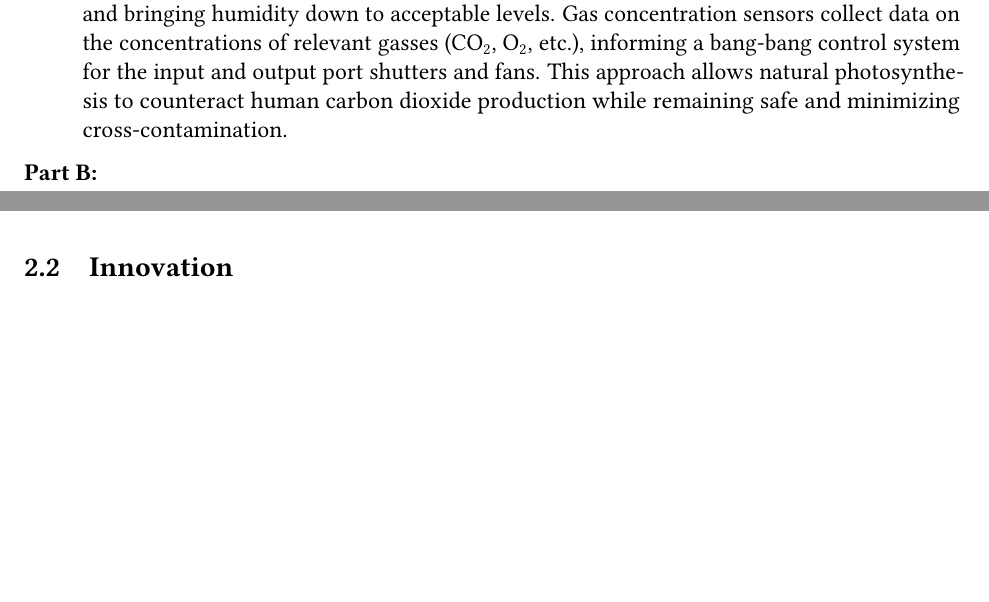
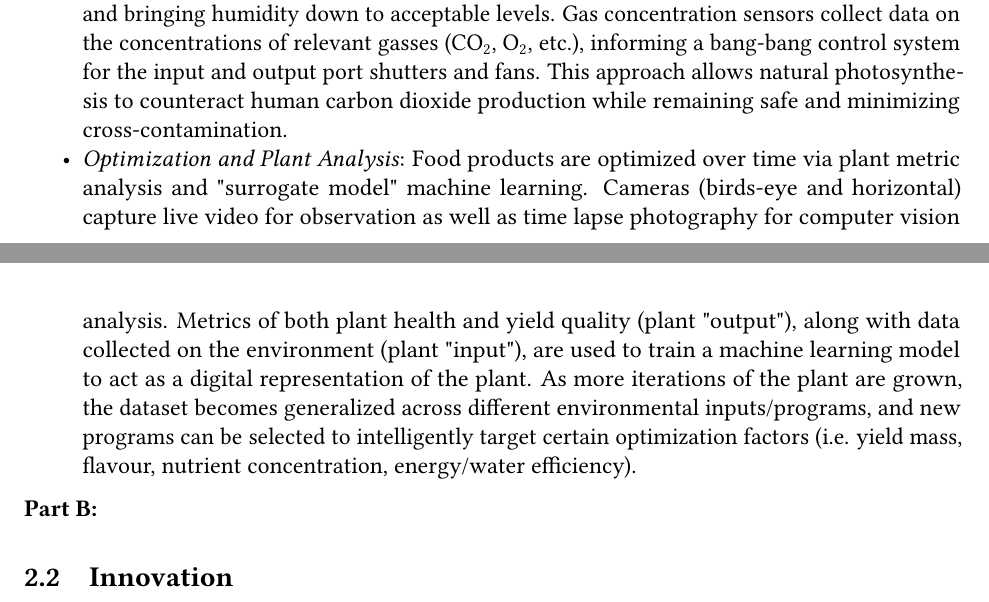
Before and after one commit to PeaPodTechnologies/PeaPod, a LaTeX document (docs/design/designreport/DesignReport.tex): two parts of pages 4 and 5 of 17, joined at a grey line, cut so that both start at the same text, the shorter picture padded with empty space. Compiled offline with pdfLaTeX.

Commit message:
Description A: Optimization

```diff
--- a/docs/design/designreport/DesignReport.tex
+++ b/docs/design/designreport/DesignReport.tex
@@ -133,6 +128,7 @@ PeaPod provides unrivalled versatility and reliability to food production system
     \end{itemize}
     \item \textit{Aeroponic Water Temperature}: Root zone air temperature is regulated in the same way as the leaf zone system. Exceptions include the use of an aluminum water block (as opposed to an internal heat sink and fan) and a single temperature sensor mounted \textbf{after} to account for flow direction.
     \item \textit{Gas Composition}: Oxygen and carbon dioxide concentration imbalances due to photosynthesis are managed by gas exchange with the surroundings. Two ports are covered by servo-actuated "shutters", preventing unintended exchange. Fans draw outside air in via an input port, bringing CO${}_2$ up and O${}_2$ down. Fans also draw inside air out to an onboard filtration and dehumidification system, filtering out aerosols (pollen, seeds, allergens, etc.) and bringing humidity down to acceptable levels. Gas concentration sensors collect data on the concentrations of relevant gasses (CO${}_2$, O${}_2$, etc.), informing a bang-bang control system for the input and output port shutters and fans. This approach allows natural photosynthesis to counteract human carbon dioxide production while remaining safe and minimizing cross-contamination.
+    \item \textit{Optimization and Plant Analysis}: Food products are optimized over time via plant metric analysis and "surrogate model" machine learning. Cameras (birds-eye and horizontal) capture live video for observation as well as time lapse photography for computer vision analysis. Metrics of both plant health and yield quality (plant "output"), along with data collected on the environment (plant "input"), are used to train a machine learning model to act as a digital representation of the plant. As more iterations of the plant are grown, the dataset becomes generalized across different environmental inputs/programs, and new programs can be selected to intelligently target certain optimization factors (i.e. yield mass, flavour, nutrient concentration, energy/water efficiency).
 \end{itemize}
 
 % Together, these 4 components create the "Black Box" seen in Figure \ref{fig:blackbox}.
```
Also changed, not shown: docs/design/designreport/DesignReport.pdf, docs/design/designreport/DesignReport.tex (10 more changed lines).
